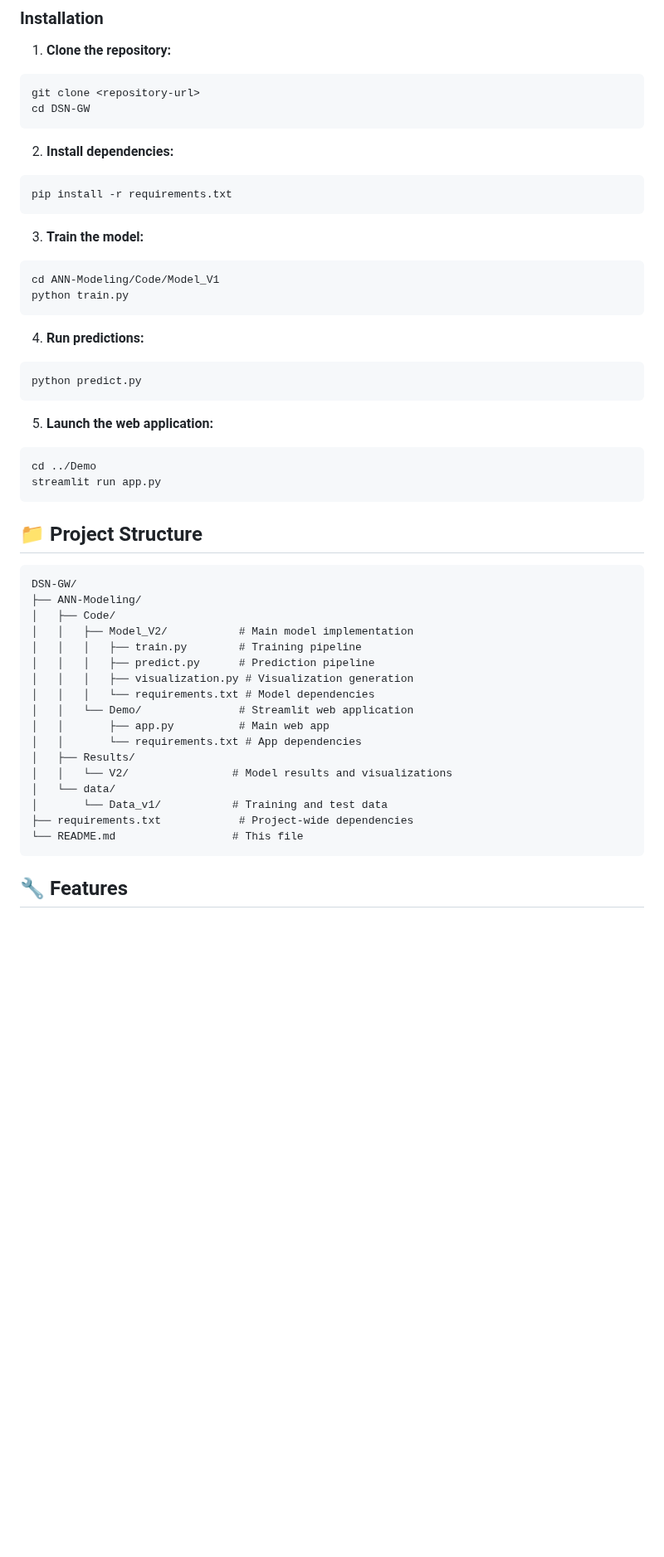
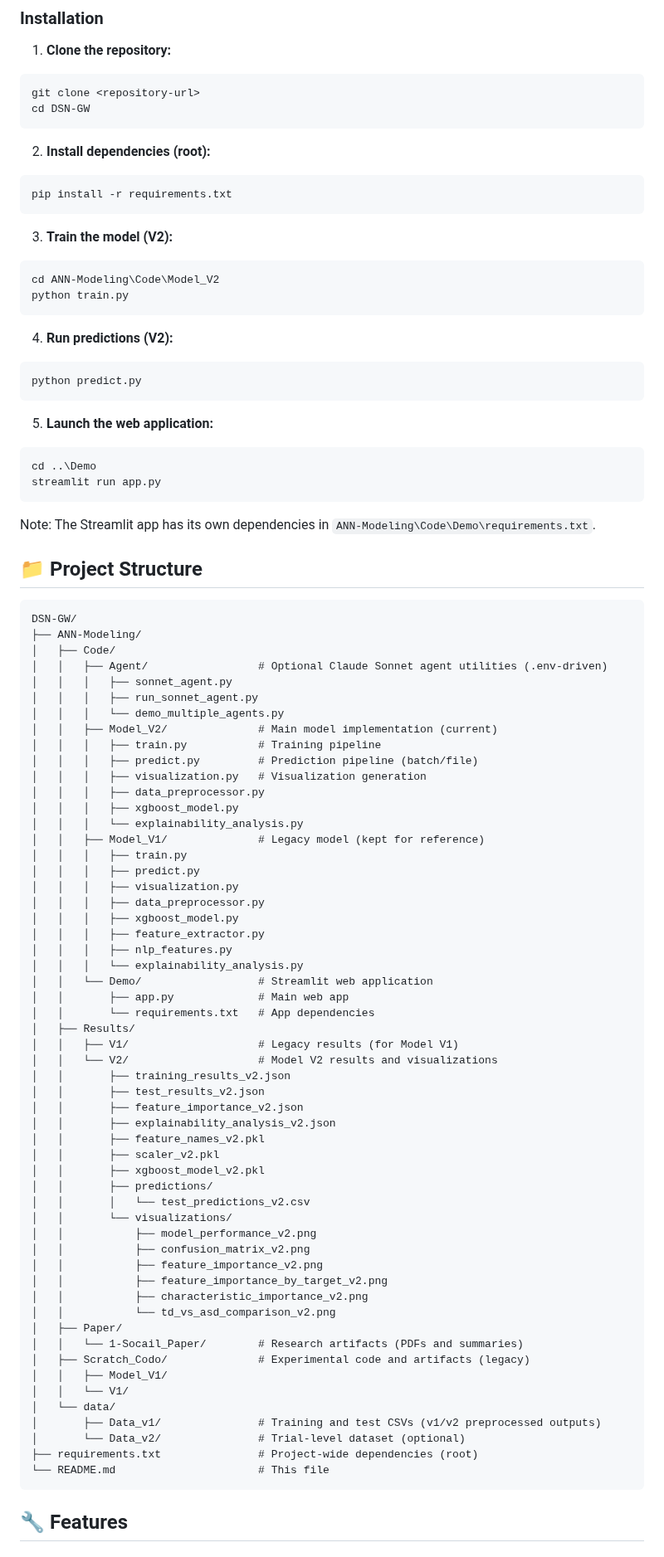
Before and after one commit to DSN-GW/ANN-Modeling, a Markdown page: README.md, the part around one of its changes. Shown at 83% size. GitHub-like rendering; blank space fills up the shorter version.

Commit message:
Update `README.md` to reflect `Model_V2` updates, project structure changes, and additional usage details.

````diff
--- a/README.md
+++ b/README.md
@@ -12,27 +12,29 @@ git clone <repository-url>
 cd DSN-GW
 ```
 
-2. **Install dependencies:**
+2. **Install dependencies (root):**
 ```bash
 pip install -r requirements.txt
 ```
 
-3. **Train the model:**
+3. **Train the model (V2):**
 ```bash
-cd ANN-Modeling/Code/Model_V1
+cd ANN-Modeling\Code\Model_V2
 python train.py
 ```
 
-4. **Run predictions:**
+4. **Run predictions (V2):**
 ```bash
 python predict.py
 ```
 
 5. **Launch the web application:**
 ```bash
-cd ../Demo
+cd ..\Demo
 streamlit run app.py
 ```
+
+Note: The Streamlit app has its own dependencies in `ANN-Modeling\Code\Demo\requirements.txt`.
 
 ## 📁 Project Structure
 
@@ -40,20 +42,58 @@ streamlit run app.py
 DSN-GW/
 ├── ANN-Modeling/
 │   ├── Code/
-│   │   ├── Model_V2/           # Main model implementation
-│   │   │   ├── train.py        # Training pipeline
-│   │   │   ├── predict.py      # Prediction pipeline
-│   │   │   ├── visualization.py # Visualization generation
-│   │   │   └── requirements.txt # Model dependencies
-│   │   └── Demo/               # Streamlit web application
-│   │       ├── app.py          # Main web app
-│   │       └── requirements.txt # App dependencies
+│   │   ├── Agent/                 # Optional Claude Sonnet agent utilities (.env-driven)
+│   │   │   ├── sonnet_agent.py
+│   │   │   ├── run_sonnet_agent.py
+│   │   │   └── demo_multiple_agents.py
+│   │   ├── Model_V2/              # Main model implementation (current)
+│   │   │   ├── train.py           # Training pipeline
+│   │   │   ├── predict.py         # Prediction pipeline (batch/file)
+│   │   │   ├── visualization.py   # Visualization generation
+│   │   │   ├── data_preprocessor.py
+│   │   │   ├── xgboost_model.py
+│   │   │   └── explainability_analysis.py
+│   │   ├── Model_V1/              # Legacy model (kept for reference)
+│   │   │   ├── train.py
+│   │   │   ├── predict.py
+│   │   │   ├── visualization.py
+│   │   │   ├── data_preprocessor.py
+│   │   │   ├── xgboost_model.py
+│   │   │   ├── feature_extractor.py
+│   │   │   ├── nlp_features.py
+│   │   │   └── explainability_analysis.py
+│   │   └── Demo/                  # Streamlit web application
+│   │       ├── app.py             # Main web app
+│   │       └── requirements.txt   # App dependencies
 │   ├── Results/
-│   │   └── V2/                # Model results and visualizations
+│   │   ├── V1/                    # Legacy results (for Model V1)
+│   │   └── V2/                    # Model V2 results and visualizations
+│   │       ├── training_results_v2.json
+│   │       ├── test_results_v2.json
+│   │       ├── feature_importance_v2.json
+│   │       ├── explainability_analysis_v2.json
+│   │       ├── feature_names_v2.pkl
+│   │       ├── scaler_v2.pkl
+│   │       ├── xgboost_model_v2.pkl
+│   │       ├── predictions/
+│   │       │   └── test_predictions_v2.csv
+│   │       └── visualizations/
+│   │           ├── model_performance_v2.png
+│   │           ├── confusion_matrix_v2.png
+│   │           ├── feature_importance_v2.png
+│   │           ├── feature_importance_by_target_v2.png
+│   │           ├── characteristic_importance_v2.png
+│   │           └── td_vs_asd_comparison_v2.png
+│   ├── Paper/
+│   │   └── 1-Socail_Paper/        # Research artifacts (PDFs and summaries)
+│   ├── Scratch_Codo/              # Experimental code and artifacts (legacy)
+│   │   ├── Model_V1/
+│   │   └── V1/
 │   └── data/
-│       └── Data_v1/           # Training and test data
-├── requirements.txt            # Project-wide dependencies
-└── README.md                  # This file
+│       ├── Data_v1/               # Training and test CSVs (v1/v2 preprocessed outputs)
+│       └── Data_v2/               # Trial-level dataset (optional)
+├── requirements.txt               # Project-wide dependencies (root)
+└── README.md                      # This file
 ```
 
 ## 🔧 Features
````
Also changed, not shown: other parts of README.md (+53 -30 lines).
